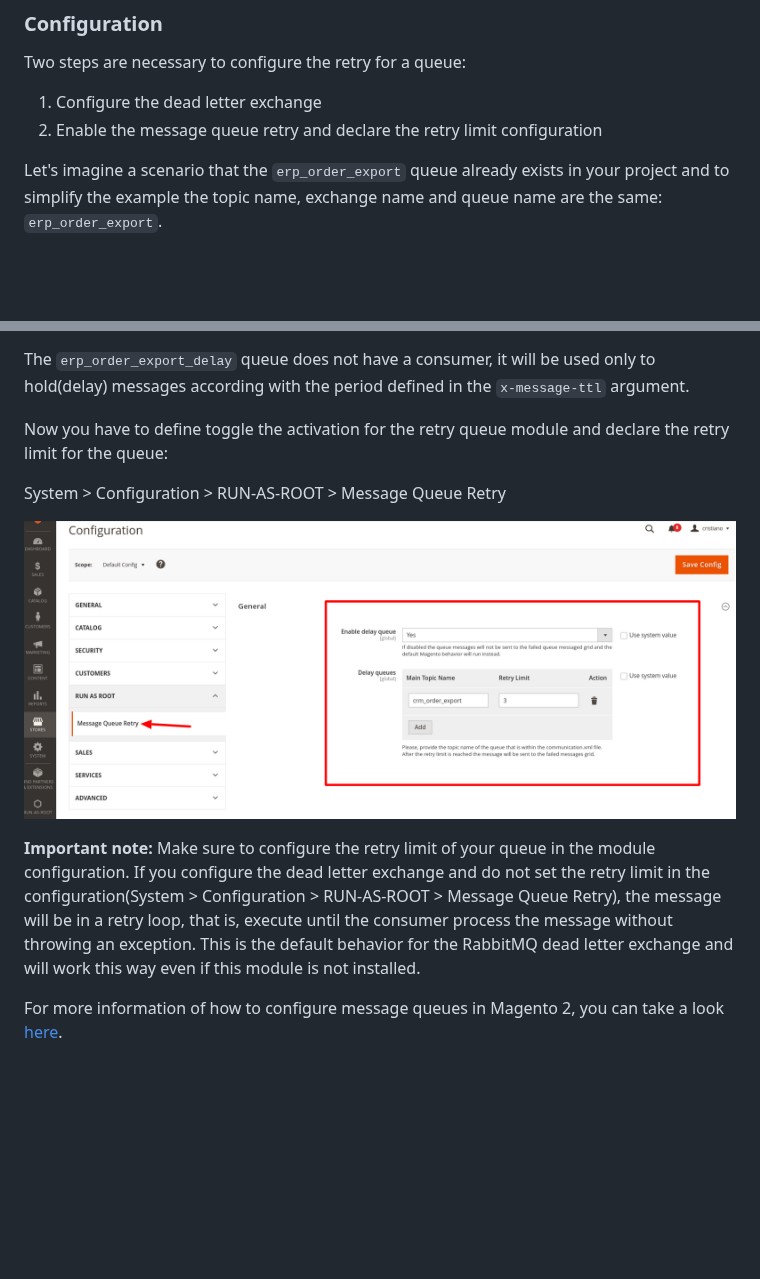
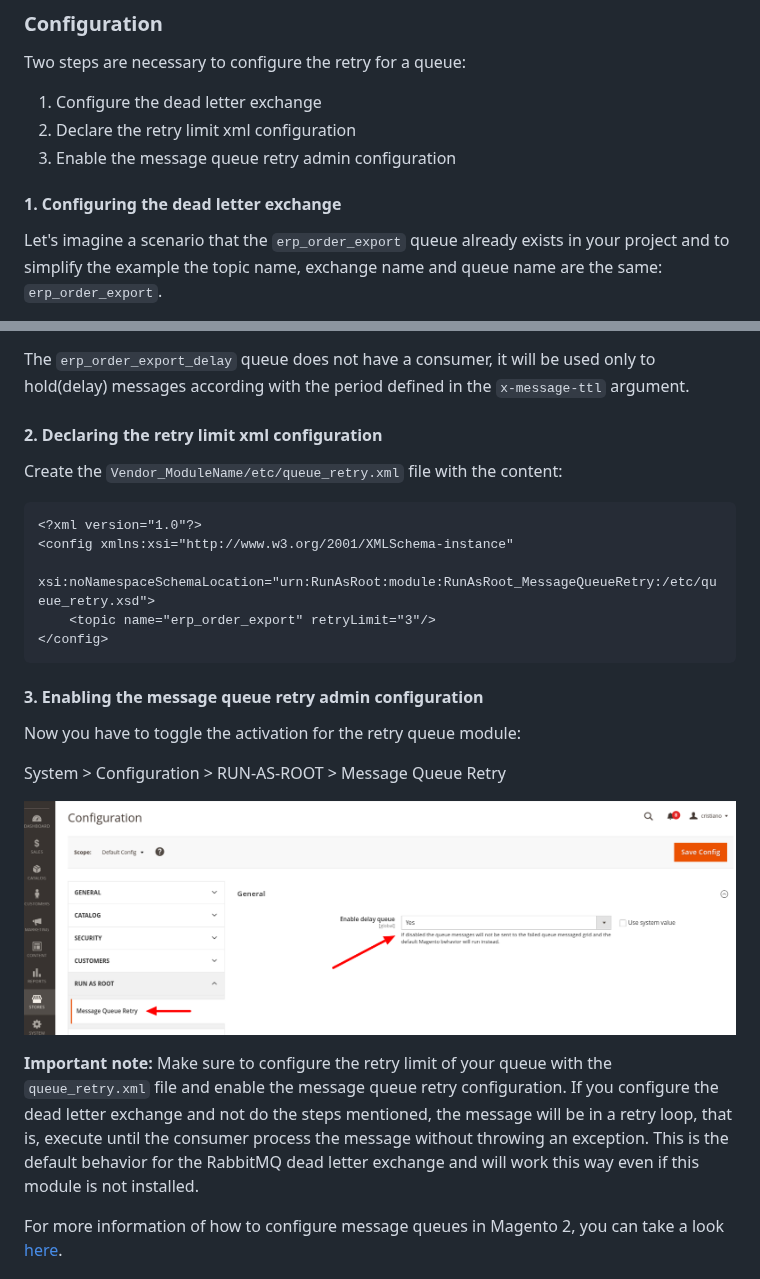
Before and after one commit to run-as-root/magento2-message-queue-retry, a Markdown page: README.md, 2 parts joined by grey strips. Rendered like a GitHub page; pictures changed too: docs/configuration.png; blank space fills up the shorter version.

````diff
--- a/README.md
+++ b/README.md
@@ -95,7 +95,10 @@ Is possible to configure the ACL for each action in the grid and the module conf
 
 Two steps are necessary to configure the retry for a queue:
 1. Configure the dead letter exchange
-2. Enable the message queue retry and declare the retry limit configuration
+1. Declare the retry limit xml configuration
+1. Enable the message queue retry admin configuration
+
+#### 1. Configuring the dead letter exchange
 
 Let's imagine a scenario that the `erp_order_export` queue already exists in your project and to simplify the example the topic name, exchange name and queue name are the same: `erp_order_export`.
 
@@ -172,13 +175,29 @@ We added the `erp_order_export_delay` exchange and binding, it points to the ori
 
 The `erp_order_export_delay` queue does not have a consumer, it will be used only to hold(delay) messages according with the period defined in the `x-message-ttl` argument.
 
-Now you have to define toggle the activation for the retry queue module and declare the retry limit for the queue:
+#### 2. Declaring the retry limit xml configuration
+
+Create the `Vendor_ModuleName/etc/queue_retry.xml` file with the content:
+
+```xml
+<?xml version="1.0"?>
+<config xmlns:xsi="http://www.w3.org/2001/XMLSchema-instance"
+        xsi:noNamespaceSchemaLocation="urn:RunAsRoot:module:RunAsRoot_MessageQueueRetry:/etc/queue_retry.xsd">
+    <topic name="erp_order_export" retryLimit="3"/>
+</config>
+```
+
+#### 3. Enabling the message queue retry admin configuration
+
+Now you have to toggle the activation for the retry queue module:
 
 System > Configuration > RUN-AS-ROOT > Message Queue Retry
 
 ![img.png](docs/configuration.png)
 
-**Important note:** Make sure to configure the retry limit of your queue in the module configuration. If you configure the dead letter exchange and do not set the retry limit in the configuration(System > Configuration > RUN-AS-ROOT > Message Queue Retry), the message will be in a retry loop, that is, execute until the consumer process the message without throwing an exception. This is the default behavior for the RabbitMQ dead letter exchange and will work this way even if this module is not installed.
+**Important note:** Make sure to configure the retry limit of your queue with the `queue_retry.xml` file and enable the message queue retry configuration.
+If you configure the dead letter exchange and not do the steps mentioned, the message will be in a retry loop, that is, execute until the consumer process the message without throwing an exception.
+This is the default behavior for the RabbitMQ dead letter exchange and will work this way even if this module is not installed.
 
 For more information of how to configure message queues in Magento 2, you can take a look [here](https://developer.adobe.com/commerce/php/development/components/message-queues/configuration/).
 
````
